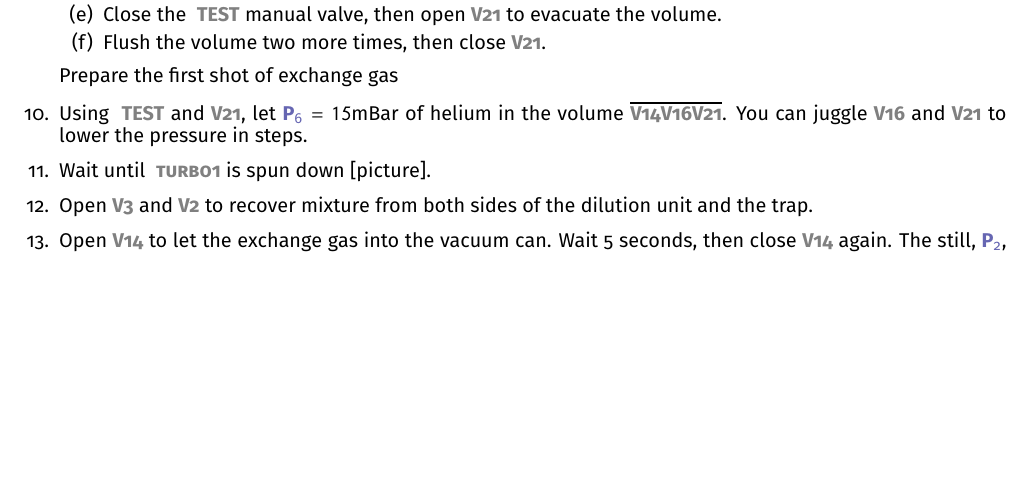
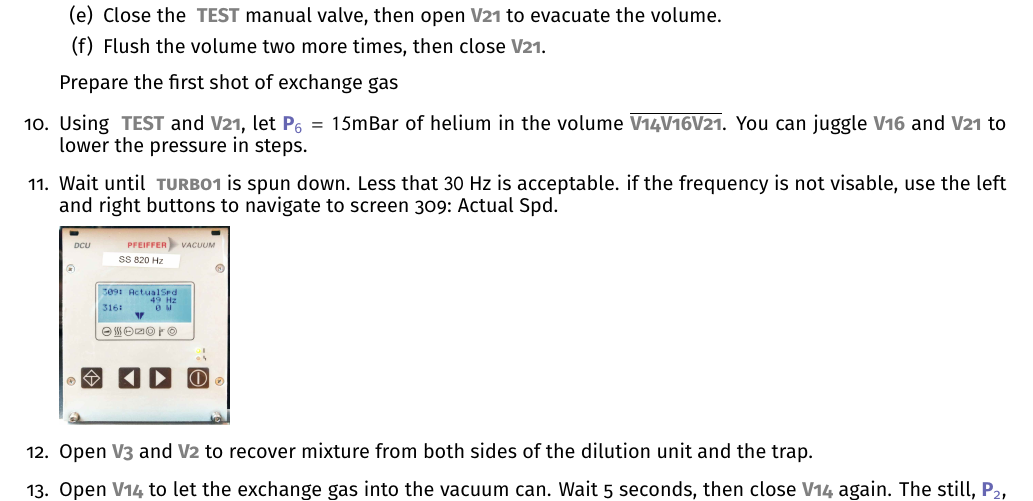
Before and after one commit to GeneralSarsby/Our_Fridge_Manuals, a LaTeX document (BluFors/main.tex): part of page 14 of 25, cut so that both start at the same text, the shorter picture padded with empty space. Compiled offline with pdfLaTeX.

Commit message:
photo of turbo controller

```diff
--- a/BluFors/main.tex
+++ b/BluFors/main.tex
@@ -603,7 +603,14 @@ These instruction begin assuming the fridge is circulating normally.
 
     \item Using \thing{TEST} and \valve{21}, let $\pressure{6} = 15 \mBar$ of helium in the
     volume \volume{\valve{14} \valve{16} \valve{21}}. You can juggle \valve{16} and \valve{21} to lower the pressure in steps.
-    \item Wait until \thing{turbo1} is spun down [picture].
+    \item Wait until \thing{turbo1} is spun down. Less that $30$~Hz is acceptable.
+    if the frequency is not visable, use the left and right buttons to navigate to screen 309: Actual Spd.
+
+    {
+\centering
+\includegraphics[width=3cm]{fig/turbo_speed.jpg}
+}
+
     \item Open \valve{3} and \valve{2} to recover mixture from both sides of the dilution unit and the trap.
     \item Open \valve{14} to let the exchange gas into the vacuum can. Wait 5 seconds, then close \valve{14} again.
     The still, \pressure{2}, should increase as the mix begins to evaporate.
```
Also changed, not shown: BluFors/fig/turbo_speed.jpg (added), BluFors/main.pdf.
